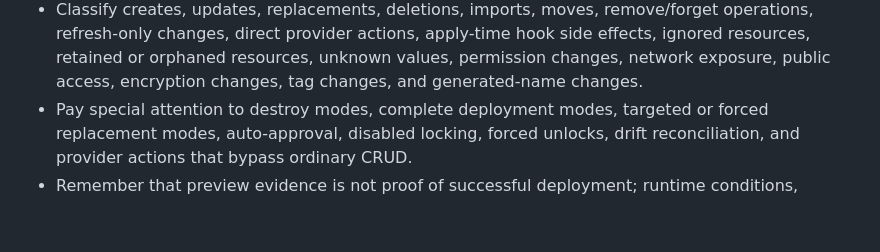
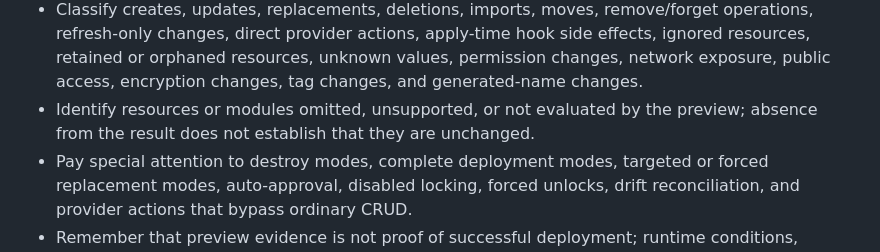
Before and after one commit to laurenzpavlosmalisianos/master-prompt-agreement, a Markdown page: practice_guides/infrastructure_as_code_review.md, the part around the change. Rendered like a GitHub page; blank space fills up the shorter version.

Commit message:
docs: clarify build secrets and infrastructure preview coverage

```diff
--- a/practice_guides/infrastructure_as_code_review.md
+++ b/practice_guides/infrastructure_as_code_review.md
@@ -38,6 +38,7 @@ Before source-sensitive recommendations, use project `SOURCE_PACKS.md` and `SOUR
 
 - Prefer an existing source-bound plan, preview, diff artifact, or synthesized output when available. Before producing new evidence, inspect the complete execution chain, backend, providers, data sources, macros, transforms, hooks, credentials, network, state-lock/write behavior, output location, and project code. Run it only when those effects are authorized and bounded. Otherwise use static source or existing-artifact inspection and report the missing live evidence.
 - Classify creates, updates, replacements, deletions, imports, moves, remove/forget operations, refresh-only changes, direct provider actions, apply-time hook side effects, ignored resources, retained or orphaned resources, unknown values, permission changes, network exposure, public access, encryption changes, tag changes, and generated-name changes.
+- Identify resources or modules omitted, unsupported, or not evaluated by the preview; absence from the result does not establish that they are unchanged.
 - Pay special attention to destroy modes, complete deployment modes, targeted or forced replacement modes, auto-approval, disabled locking, forced unlocks, drift reconciliation, and provider actions that bypass ordinary CRUD.
 - Remember that preview evidence is not proof of successful deployment; runtime conditions, quotas, eventual consistency, custom resources, provider bugs, and policy or admission checks can still fail.
 - Compare plan evidence against the intended scope and reject unrelated drift, accidental provider upgrades, workspace mistakes, or account/region mismatches.
```
Also changed, not shown: practice_guides/container_image_security.md (+1 -2 lines).
